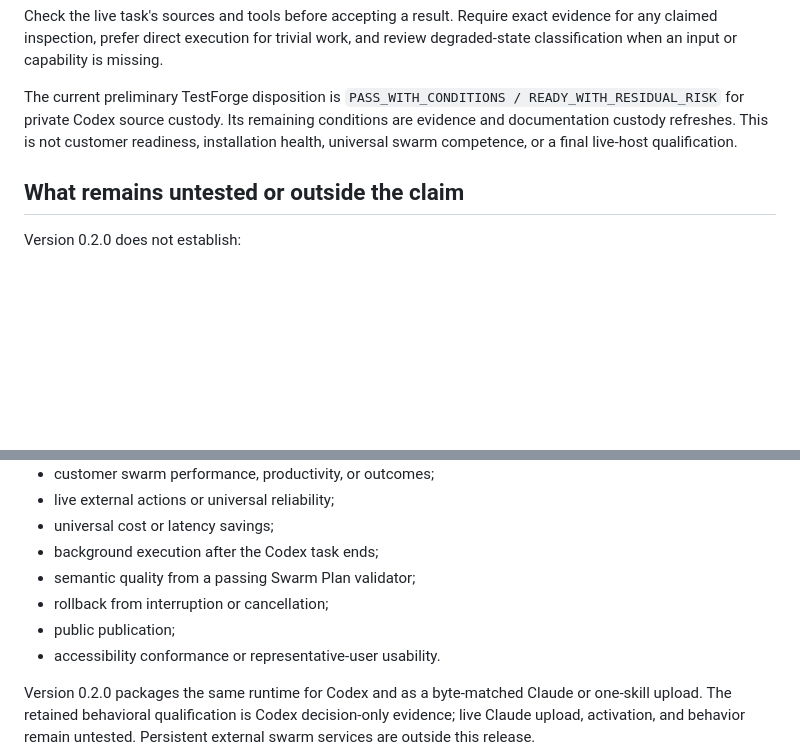
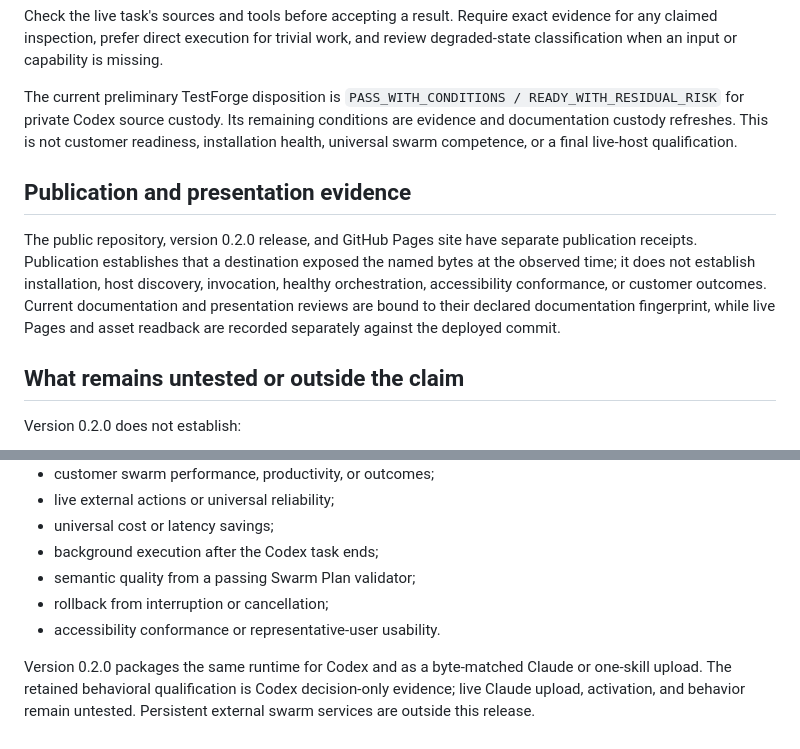
Before and after one commit to Stunspot/agent-swarm-orchestration, a Markdown page: TRUST-AND-LIMITS.md, 2 parts joined by grey strips. GitHub-like rendering; blank space fills up the shorter version.

Commit message:
Correct publication evidence and nonclaims

```diff
--- a/TRUST-AND-LIMITS.md
+++ b/TRUST-AND-LIMITS.md
@@ -103,6 +103,10 @@ Check the live task's sources and tools before accepting a result. Require exact
 
 The current preliminary TestForge disposition is `PASS_WITH_CONDITIONS / READY_WITH_RESIDUAL_RISK` for private Codex source custody. Its remaining conditions are evidence and documentation custody refreshes. This is not customer readiness, installation health, universal swarm competence, or a final live-host qualification.
 
+## Publication and presentation evidence
+
+The public repository, version 0.2.0 release, and GitHub Pages site have separate publication receipts. Publication establishes that a destination exposed the named bytes at the observed time; it does not establish installation, host discovery, invocation, healthy orchestration, accessibility conformance, or customer outcomes. Current documentation and presentation reviews are bound to their declared documentation fingerprint, while live Pages and asset readback are recorded separately against the deployed commit.
+
 ## What remains untested or outside the claim
 
 Version 0.2.0 does not establish:
@@ -116,7 +120,6 @@ Version 0.2.0 does not establish:
 - background execution after the Codex task ends;
 - semantic quality from a passing Swarm Plan validator;
 - rollback from interruption or cancellation;
-- public publication;
 - accessibility conformance or representative-user usability.
 
 Version 0.2.0 packages the same runtime for Codex and as a byte-matched Claude or one-skill upload. The retained behavioral qualification is Codex decision-only evidence; live Claude upload, activation, and behavior remain untested. Persistent external swarm services are outside this release.
```
